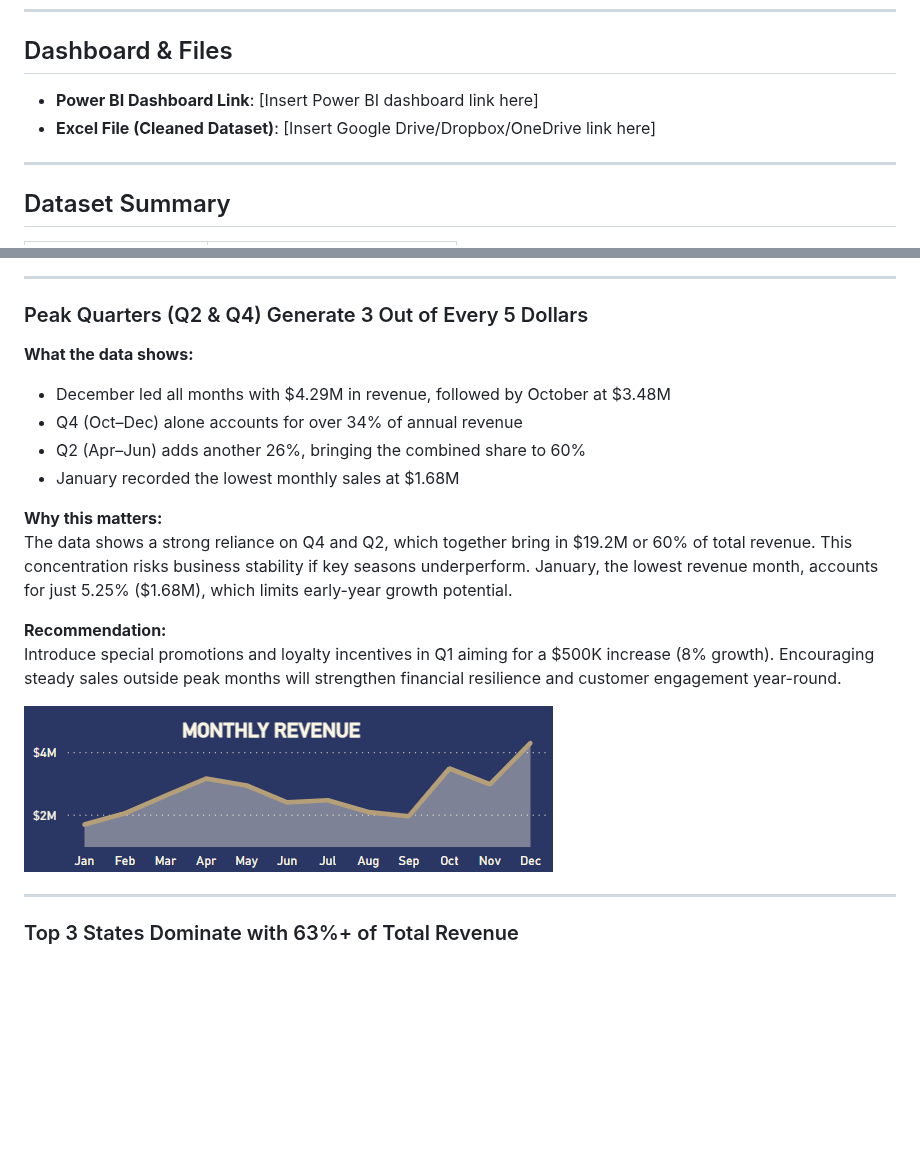
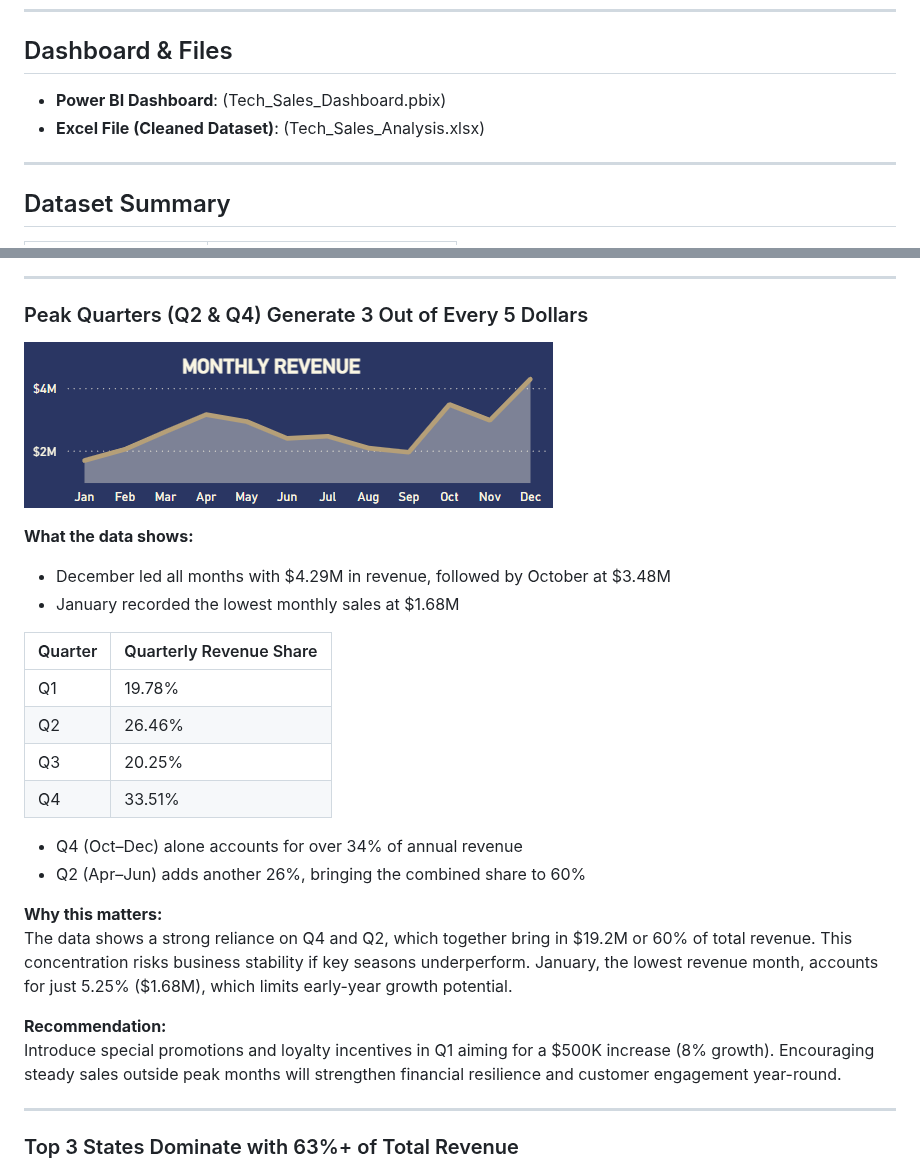
Before and after one commit to queenoriol/queenoriol.github.io, a Markdown page: Tech_Sales_Analysis/README.md, 2 parts joined by grey strips. Rendered like a GitHub page; blank space fills up the shorter version.

```diff
--- a/Tech_Sales_Analysis/README.md
+++ b/Tech_Sales_Analysis/README.md
@@ -8,8 +8,8 @@ The objective was to translate raw sales data into meaningful insights about cus
 
 ## Dashboard & Files
 
-- **Power BI Dashboard Link**: [Insert Power BI dashboard link here]
-- **Excel File (Cleaned Dataset)**: [Insert Google Drive/Dropbox/OneDrive link here]
+- **Power BI Dashboard**: (Tech_Sales_Dashboard.pbix)
+- **Excel File (Cleaned Dataset)**: (Tech_Sales_Analysis.xlsx)
 
 ---
 
@@ -46,20 +46,28 @@ Data preparation in Excel included resolving missing entries, removing duplicate
 
 ### Peak Quarters (Q2 & Q4) Generate 3 Out of Every 5 Dollars
 
+![Dashboard Screenshot](https://raw.githubusercontent.com/queenoriol/queenoriol.github.io/main/Tech_Sales_Analysis/Images/Revenue.png)
+
 **What the data shows:**
 
 - December led all months with $4.29M in revenue, followed by October at $3.48M
+- January recorded the lowest monthly sales at $1.68M
+
+| Quarter | Quarterly Revenue Share |
+|---------|-------------------------|
+|    Q1   |          19.78%         |
+|    Q2   |          26.46%         |
+|    Q3   |          20.25%         |
+|    Q4   |          33.51%         |
+
 - Q4 (Oct–Dec) alone accounts for over 34% of annual revenue
 - Q2 (Apr–Jun) adds another 26%, bringing the combined share to 60%
-- January recorded the lowest monthly sales at $1.68M
 
 **Why this matters:**
 The data shows a strong reliance on Q4 and Q2, which together bring in $19.2M or 60% of total revenue. This concentration risks business stability if key seasons underperform. January, the lowest revenue month, accounts for just 5.25% ($1.68M), which limits early-year growth potential.
 
 **Recommendation:**
 Introduce special promotions and loyalty incentives in Q1 aiming for a $500K increase (8% growth). Encouraging steady sales outside peak months will strengthen financial resilience and customer engagement year-round.
-
-![Dashboard Screenshot](https://raw.githubusercontent.com/queenoriol/queenoriol.github.io/main/Tech_Sales_Analysis/Images/Revenue.png)
 
 ---
 
```
